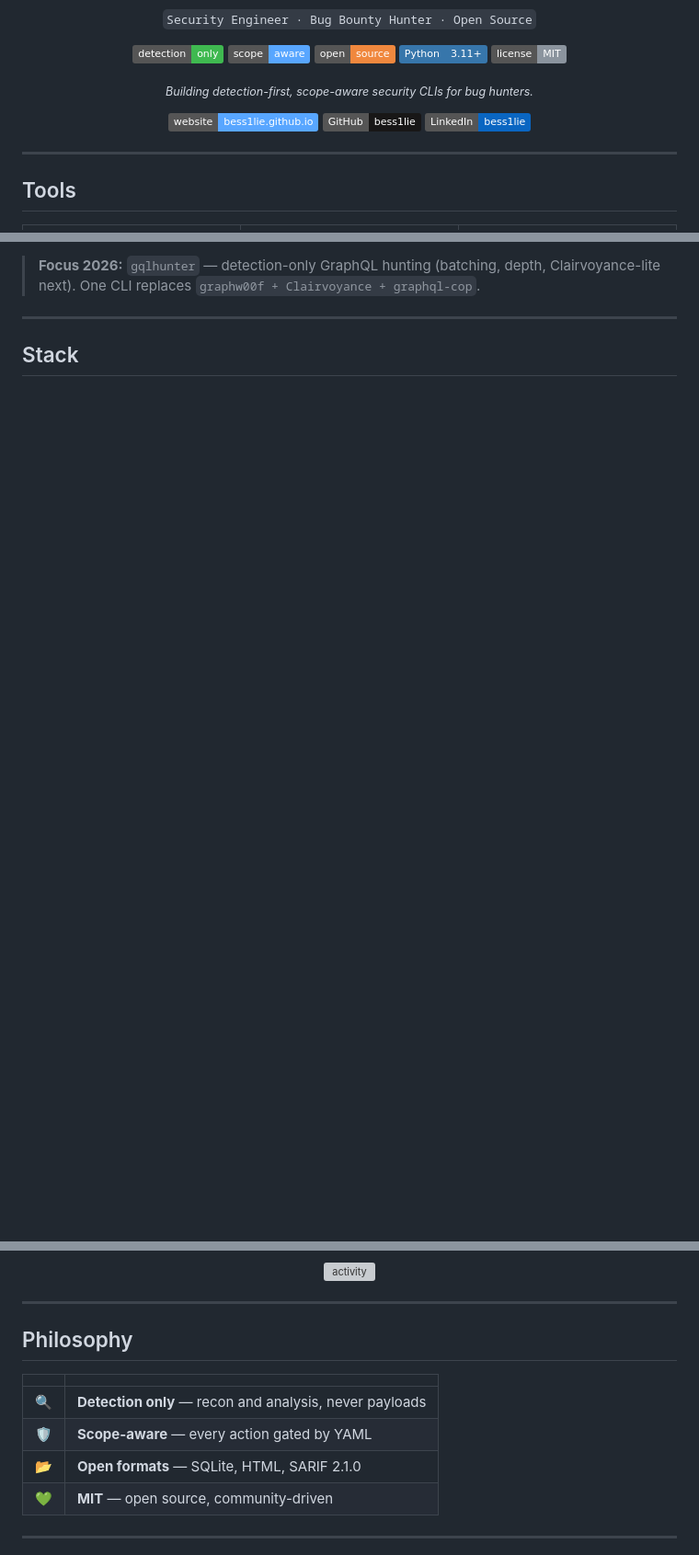
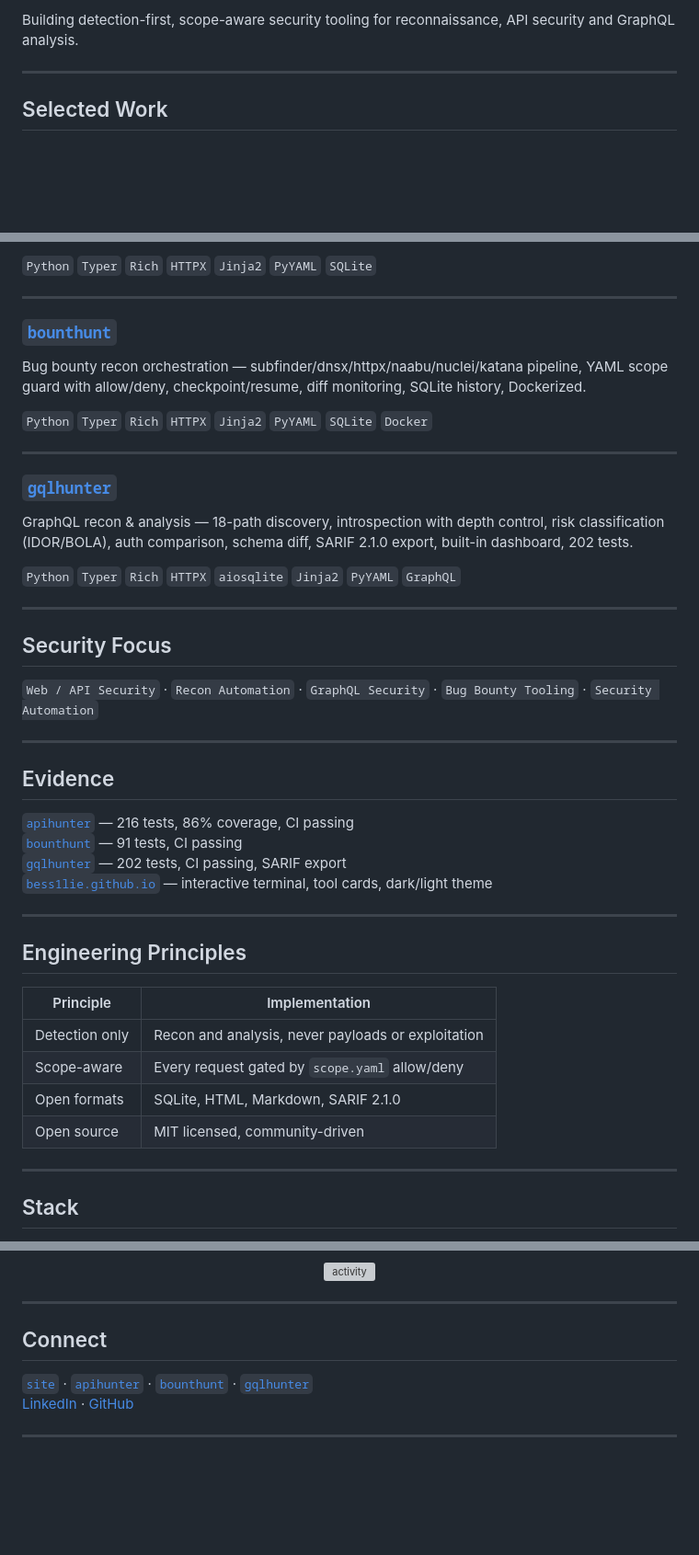
Before and after one commit to bess1lie/bess1lie, a Markdown page: README.md, 3 parts joined by grey strips. Shown at 92% size. GitHub-like rendering; badges without logos; blank space fills up the shorter version; grey boxes are pictures that could not be loaded.

Commit message:
redesign: profile README — minimal security engineer structure, evidence-focused, minimal badges

```diff
--- a/README.md
+++ b/README.md
@@ -8,26 +4,7 @@
 
-  <p>
-    <code>Security Engineer · Bug Bounty Hunter · Open Source</code>
-  </p>
-  <p>
-    <img src="https://img.shields.io/badge/detection-only-3fb950?style=plastic">
-    <img src="https://img.shields.io/badge/scope-aware-58a6ff?style=plastic">
-    <img src="https://img.shields.io/badge/open-source-f0883e?style=plastic">
-    <img src="https://img.shields.io/badge/Python-3.11+-3776AB?style=plastic&logo=python&labelColor=3776AB">
-    <img src="https://img.shields.io/badge/license-MIT-8b949e?style=plastic">
-  </p>
-  <p>
-    <sub><i>Building detection-first, scope-aware security CLIs for bug hunters.</i></sub>
-  </p>
-</div>
-
-<p align="center">
-  <a href="https://bess1lie.github.io"><img src="https://img.shields.io/badge/website-bess1lie.github.io-58a6ff?style=plastic" alt="Website"></a>
-  <a href="https://github.com/bess1lie"><img src="https://img.shields.io/badge/GitHub-bess1lie-181717?style=plastic&logo=github" alt="GitHub"></a>
-  <a href="https://linkedin.com/in/bess1lie"><img src="https://img.shields.io/badge/LinkedIn-bess1lie-0A66C2?style=plastic&logo=linkedin" alt="LinkedIn"></a>
-</p>
+Building detection-first, scope-aware security tooling for reconnaissance, API security and GraphQL analysis.
 
 ---
 
-## Tools
+## Selected Work
 
@@ -63,5 +13,45 @@
 
-> **Focus 2026:** `gqlhunter` — detection-only GraphQL hunting (batching, depth, Clairvoyance-lite next). One CLI replaces `graphw00f + Clairvoyance + graphql-cop`.
+`Python` `Typer` `Rich` `HTTPX` `Jinja2` `PyYAML` `SQLite`
+
+---
+
+### [`bounthunt`](https://github.com/bess1lie/bounthunt)
+Bug bounty recon orchestration — subfinder/dnsx/httpx/naabu/nuclei/katana pipeline, YAML scope guard with allow/deny, checkpoint/resume, diff monitoring, SQLite history, Dockerized.
+
+`Python` `Typer` `Rich` `HTTPX` `Jinja2` `PyYAML` `SQLite` `Docker`
+
+---
+
+### [`gqlhunter`](https://github.com/bess1lie/gqlhunter)
+GraphQL recon & analysis — 18-path discovery, introspection with depth control, risk classification (IDOR/BOLA), auth comparison, schema diff, SARIF 2.1.0 export, built-in dashboard, 202 tests.
+
+`Python` `Typer` `Rich` `HTTPX` `aiosqlite` `Jinja2` `PyYAML` `GraphQL`
+
+---
+
+## Security Focus
+
+`Web / API Security` · `Recon Automation` · `GraphQL Security` · `Bug Bounty Tooling` · `Security Automation`
+
+---
+
+## Evidence
+
+[`apihunter`](https://github.com/bess1lie/apihunter) — 216 tests, 86% coverage, CI passing
+[`bounthunt`](https://github.com/bess1lie/bounthunt) — 91 tests, CI passing
+[`gqlhunter`](https://github.com/bess1lie/gqlhunter) — 202 tests, CI passing, SARIF export
+[`bess1lie.github.io`](https://bess1lie.github.io) — interactive terminal, tool cards, dark/light theme
+
+---
+
+## Engineering Principles
+
+| Principle | Implementation |
+|-----------|----------------|
+| Detection only | Recon and analysis, never payloads or exploitation |
+| Scope-aware | Every request gated by `scope.yaml` allow/deny |
+| Open formats | SQLite, HTML, Markdown, SARIF 2.1.0 |
+| Open source | MIT licensed, community-driven |
 
 ---
 
@@ -98,14 +82,10 @@
 
 ---
 
-## Philosophy
+## Connect
 
-| | |
-|---|---|
-| 🔍 | **Detection only** — recon and analysis, never payloads |
-| 🛡️ | **Scope-aware** — every action gated by YAML |
-| 📂 | **Open formats** — SQLite, HTML, SARIF 2.1.0 |
-| 💚 | **MIT** — open source, community-driven |
+[`site`](https://bess1lie.github.io) · [`apihunter`](https://github.com/bess1lie/apihunter) · [`bounthunt`](https://github.com/bess1lie/bounthunt) · [`gqlhunter`](https://github.com/bess1lie/gqlhunter)
+[LinkedIn](https://linkedin.com/in/bess1lie) · [GitHub](https://github.com/bess1lie)
 
 ---
 
```
Also changed, not shown: other parts of README.md (+11 -51 lines).
